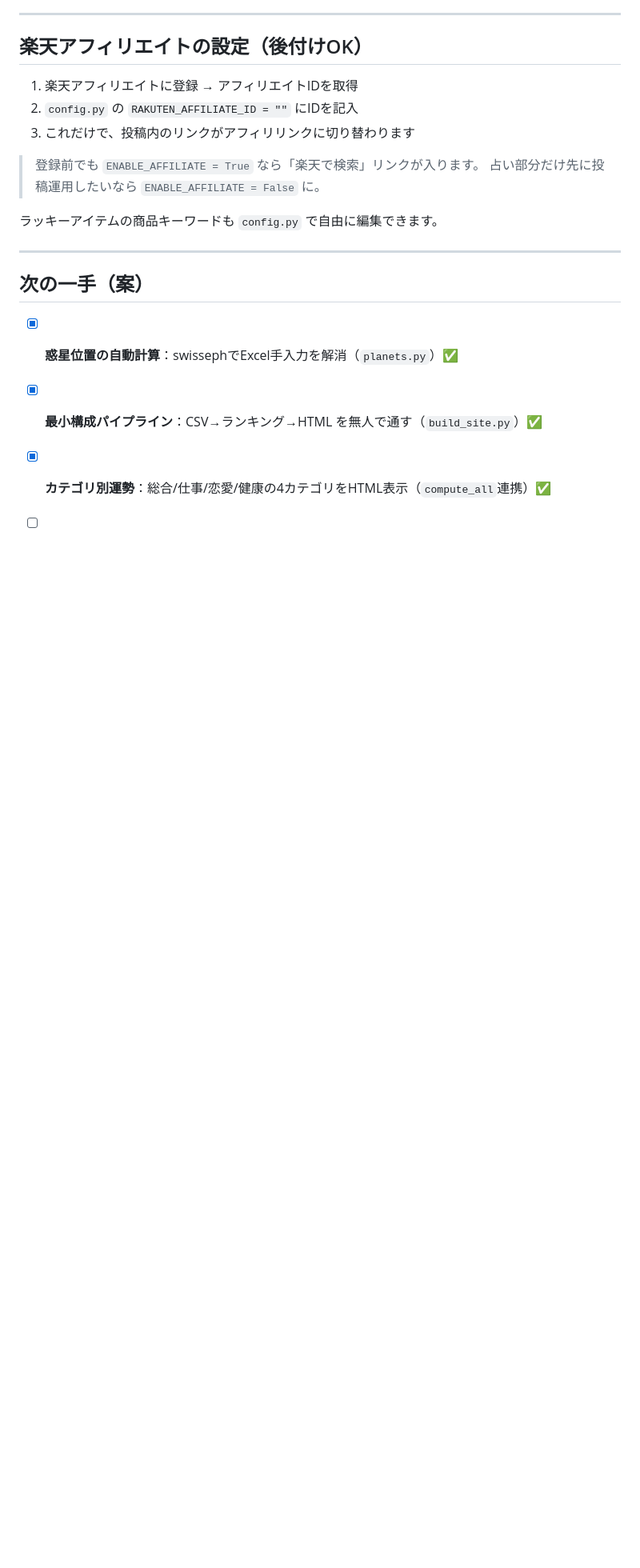
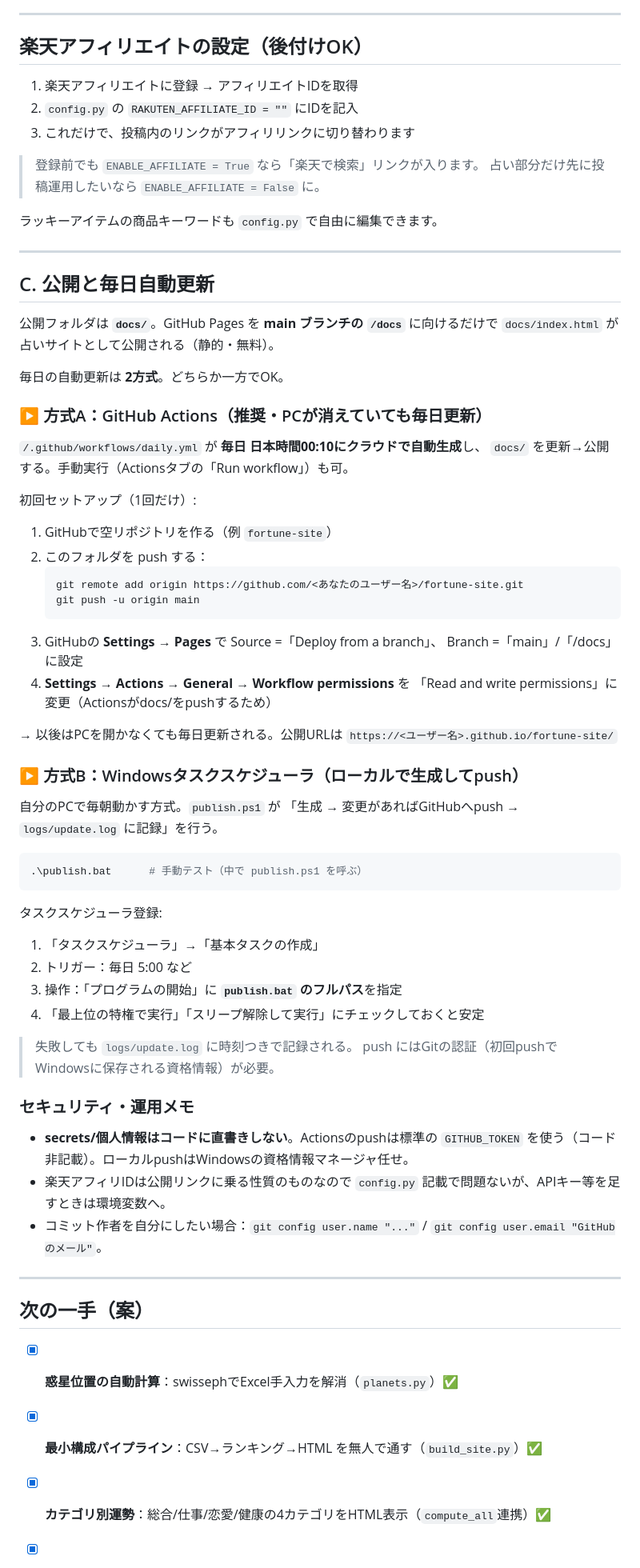
Before and after one commit to mimi123-crypto/fortune-site, a Markdown page: README.md, the part around one of its changes. Shown at 80% size. Rendered like a GitHub page; blank space fills up the shorter version.

Commit message:
README: 公開(GitHub Pages)と毎日自動更新の手順を追記
Co-Authored-By: Claude Opus 4.8 <noreply@anthropic.com>

````diff
--- a/README.md
+++ b/README.md
@@ -85,6 +85,61 @@ python daily_tarot.py --no-save        # 画面表示のみ（保存しない）
 
 ---
 
+## C. 公開と毎日自動更新
+
+公開フォルダは **`docs/`**。GitHub Pages を **main ブランチの `/docs`** に向けるだけで
+`docs/index.html` が占いサイトとして公開される（静的・無料）。
+
+毎日の自動更新は **2方式**。どちらか一方でOK。
+
+### ▶ 方式A：GitHub Actions（推奨・PCが消えていても毎日更新）
+
+`/.github/workflows/daily.yml` が **毎日 日本時間00:10にクラウドで自動生成**し、
+`docs/` を更新→公開する。手動実行（Actionsタブの「Run workflow」）も可。
+
+初回セットアップ（1回だけ）:
+
+1. GitHubで空リポジトリを作る（例 `fortune-site`）
+2. このフォルダを push する：
+   ```powershell
+   git remote add origin https://github.com/<あなたのユーザー名>/fortune-site.git
+   git push -u origin main
+   ```
+3. GitHubの **Settings → Pages** で Source =「Deploy from a branch」、
+   Branch =「main」/「/docs」に設定
+4. **Settings → Actions → General → Workflow permissions** を
+   「Read and write permissions」に変更（Actionsがdocs/をpushするため）
+
+→ 以後はPCを開かなくても毎日更新される。公開URLは
+   `https://<ユーザー名>.github.io/fortune-site/`
+
+### ▶ 方式B：Windowsタスクスケジューラ（ローカルで生成してpush）
+
+自分のPCで毎朝動かす方式。`publish.ps1` が
+「生成 → 変更があればGitHubへpush → `logs/update.log` に記録」を行う。
+
+```powershell
+.\publish.bat      # 手動テスト（中で publish.ps1 を呼ぶ）
+```
+
+タスクスケジューラ登録:
+
+1. 「タスクスケジューラ」→「基本タスクの作成」
+2. トリガー：毎日 5:00 など
+3. 操作：「プログラムの開始」に **`publish.bat` のフルパス**を指定
+4. 「最上位の特権で実行」「スリープ解除して実行」にチェックしておくと安定
+
+> 失敗しても `logs/update.log` に時刻つきで記録される。
+> push にはGitの認証（初回pushでWindowsに保存される資格情報）が必要。
+
+### セキュリティ・運用メモ
+
+- **secrets/個人情報はコードに直書きしない**。Actionsのpushは標準の `GITHUB_TOKEN` を使う（コード非記載）。ローカルpushはWindowsの資格情報マネージャ任せ。
+- 楽天アフィリIDは公開リンクに乗る性質のものなので `config.py` 記載で問題ないが、APIキー等を足すときは環境変数へ。
+- コミット作者を自分にしたい場合：`git config user.name "..."` / `git config user.email "GitHubのメール"`。
+
+---
+
 ## 次の一手（案）
 
 - [x] **惑星位置の自動計算**：swissephでExcel手入力を解消（`planets.py`）✅
````
Also changed, not shown: other parts of README.md (+2 -2 lines).
